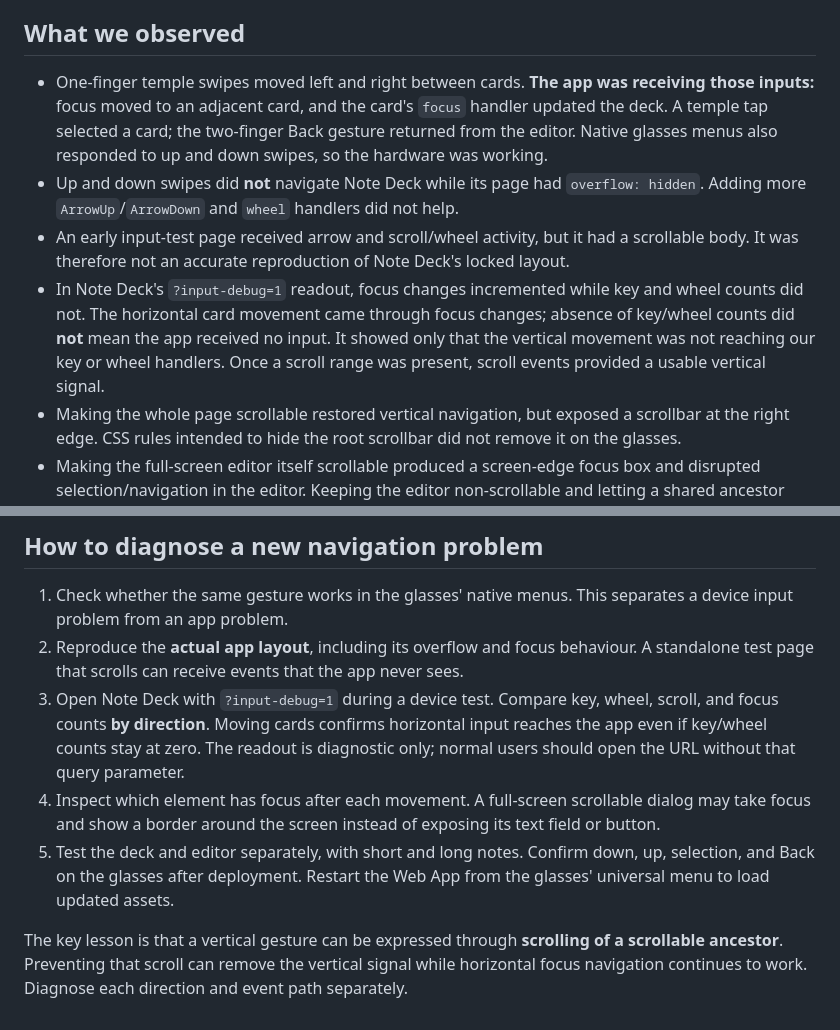
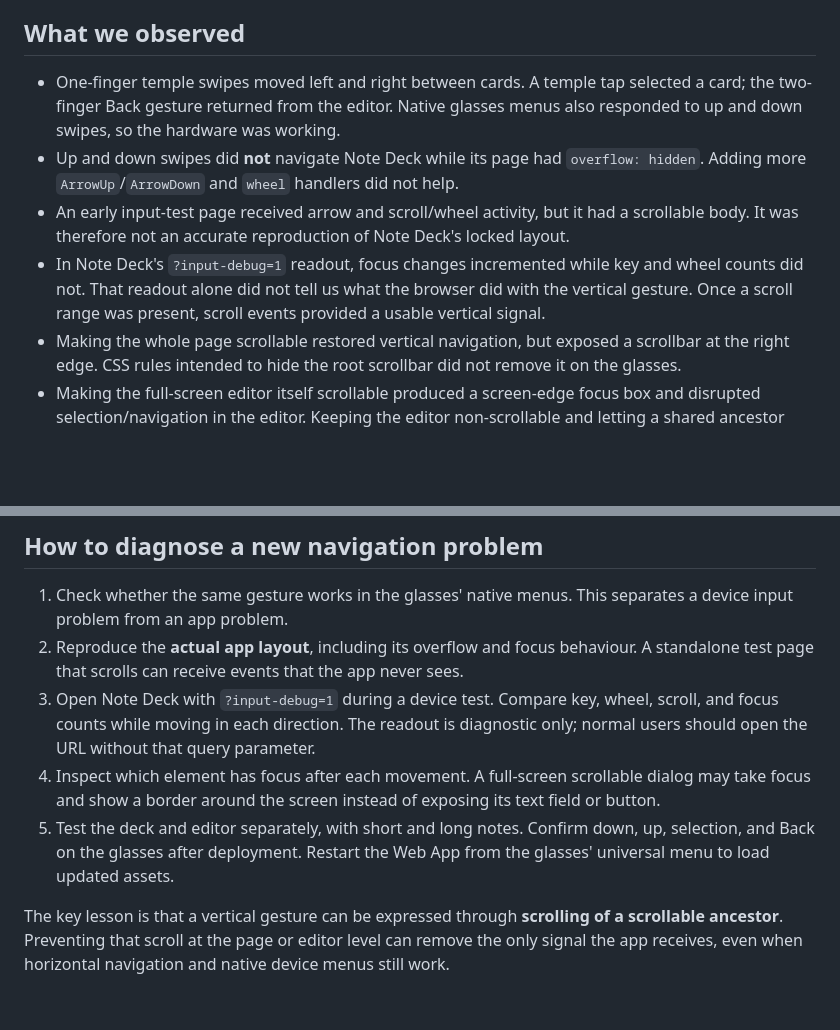
Before and after one commit to millarm/displayprototypes, a Markdown page: NAVIGATION_LEARNINGS.md, 2 parts joined by grey strips. Drawn GitHub-style; blank space fills up the shorter version.

Commit message:
Revert "Clarify horizontal focus events in navigation notes"
This reverts commit 78bc780aa9cdfc370a8f4734b50992c43e4f38a1.

```diff
--- a/NAVIGATION_LEARNINGS.md
+++ b/NAVIGATION_LEARNINGS.md
@@ -4,10 +4,10 @@ These notes come from testing Note Deck on Meta Ray-Ban Display glasses with the
 
 ## What we observed
 
-- One-finger temple swipes moved left and right between cards. **The app was receiving those inputs:** focus moved to an adjacent card, and the card's `focus` handler updated the deck. A temple tap selected a card; the two-finger Back gesture returned from the editor. Native glasses menus also responded to up and down swipes, so the hardware was working.
+- One-finger temple swipes moved left and right between cards. A temple tap selected a card; the two-finger Back gesture returned from the editor. Native glasses menus also responded to up and down swipes, so the hardware was working.
 - Up and down swipes did **not** navigate Note Deck while its page had `overflow: hidden`. Adding more `ArrowUp`/`ArrowDown` and `wheel` handlers did not help.
 - An early input-test page received arrow and scroll/wheel activity, but it had a scrollable body. It was therefore not an accurate reproduction of Note Deck's locked layout.
-- In Note Deck's `?input-debug=1` readout, focus changes incremented while key and wheel counts did not. The horizontal card movement came through focus changes; absence of key/wheel counts did **not** mean the app received no input. It showed only that the vertical movement was not reaching our key or wheel handlers. Once a scroll range was present, scroll events provided a usable vertical signal.
+- In Note Deck's `?input-debug=1` readout, focus changes incremented while key and wheel counts did not. That readout alone did not tell us what the browser did with the vertical gesture. Once a scroll range was present, scroll events provided a usable vertical signal.
 - Making the whole page scrollable restored vertical navigation, but exposed a scrollbar at the right edge. CSS rules intended to hide the root scrollbar did not remove it on the glasses.
 - Making the full-screen editor itself scrollable produced a screen-edge focus box and disrupted selection/navigation in the editor. Keeping the editor non-scrollable and letting a shared ancestor receive the scroll resolved that regression.
 
@@ -36,8 +36,8 @@ The relevant implementation is in [`note-deck/index.html`](note-deck/index.html)
 
 1. Check whether the same gesture works in the glasses' native menus. This separates a device input problem from an app problem.
 2. Reproduce the **actual app layout**, including its overflow and focus behaviour. A standalone test page that scrolls can receive events that the app never sees.
-3. Open Note Deck with `?input-debug=1` during a device test. Compare key, wheel, scroll, and focus counts **by direction**. Moving cards confirms horizontal input reaches the app even if key/wheel counts stay at zero. The readout is diagnostic only; normal users should open the URL without that query parameter.
+3. Open Note Deck with `?input-debug=1` during a device test. Compare key, wheel, scroll, and focus counts while moving in each direction. The readout is diagnostic only; normal users should open the URL without that query parameter.
 4. Inspect which element has focus after each movement. A full-screen scrollable dialog may take focus and show a border around the screen instead of exposing its text field or button.
 5. Test the deck and editor separately, with short and long notes. Confirm down, up, selection, and Back on the glasses after deployment. Restart the Web App from the glasses' universal menu to load updated assets.
 
-The key lesson is that a vertical gesture can be expressed through **scrolling of a scrollable ancestor**. Preventing that scroll can remove the vertical signal while horizontal focus navigation continues to work. Diagnose each direction and event path separately.
+The key lesson is that a vertical gesture can be expressed through **scrolling of a scrollable ancestor**. Preventing that scroll at the page or editor level can remove the only signal the app receives, even when horizontal navigation and native device menus still work.
```
